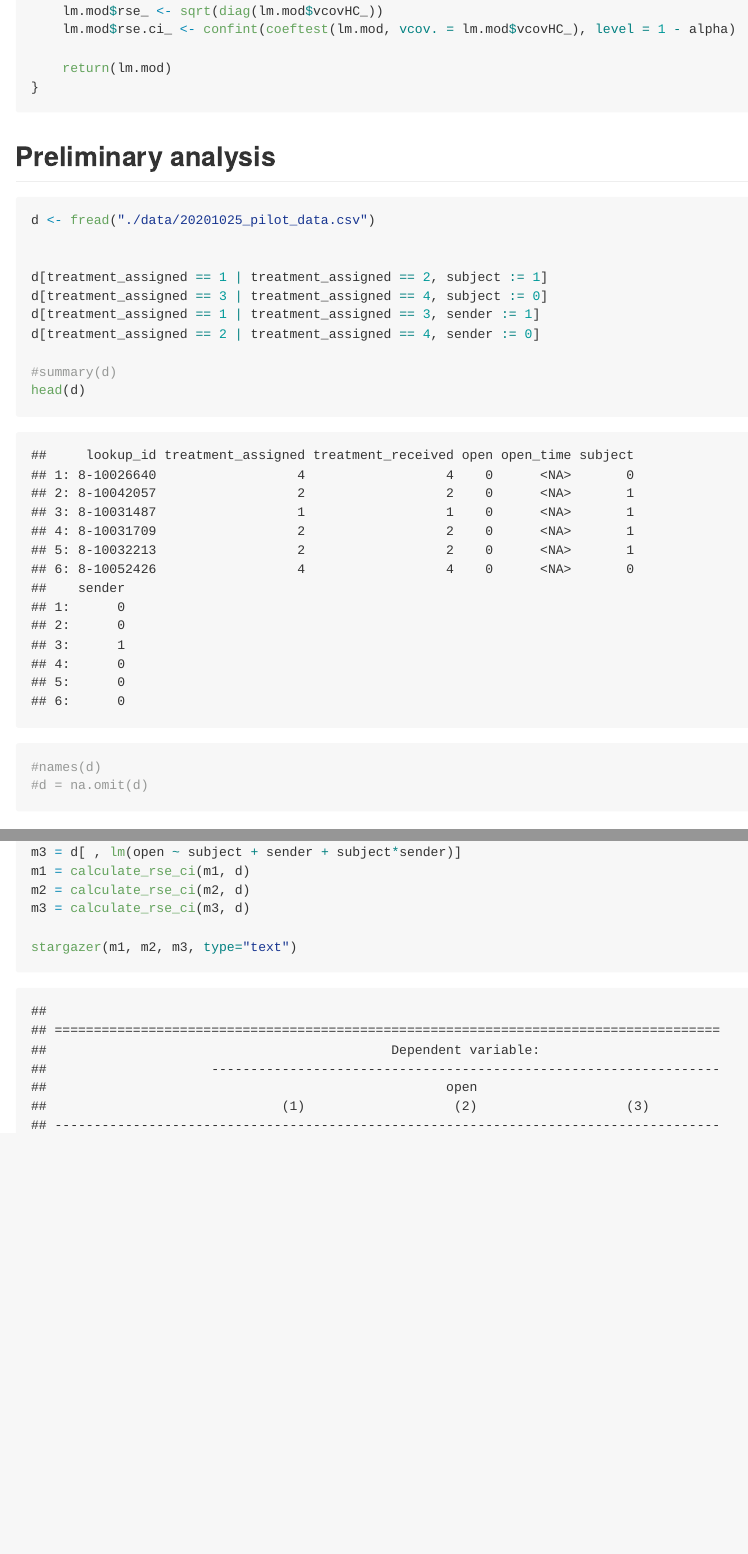
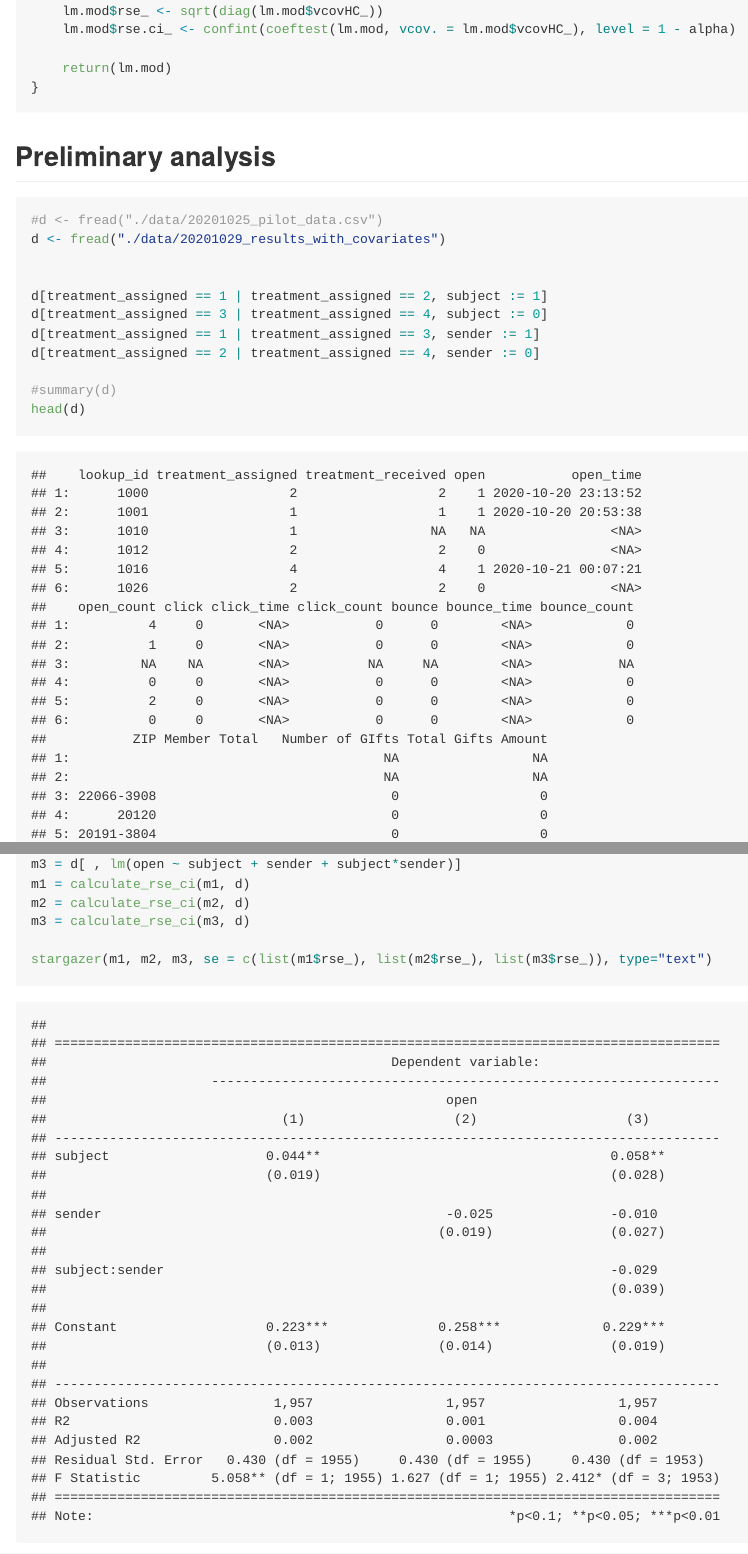
Before and after one commit to gregtozzi/w241_project, an R Markdown document (preliminary_analysis.rmd): the page in a window 1100 px wide, from 220 px down, and a second part further down, joined at a grey line. The pictures show the output file preliminary_analysis.md that the author committed with the source, drawn offline in the style of GitHub.

Commit message:
updated model with the latest data

````diff
--- a/preliminary_analysis.rmd
+++ b/preliminary_analysis.rmd
@@ -41,7 +41,8 @@ calculate_rse_ci <- function(lm.mod, dt, alpha = 0.05){
 ## Preliminary analysis
 
 ```{r cars}
-d <- fread("./data/20201025_pilot_data.csv")
+#d <- fread("./data/20201025_pilot_data.csv")
+d <- fread("./data/20201029_results_with_covariates")
 
 
 d[treatment_assigned == 1 | treatment_assigned == 2, subject := 1]
@@ -64,6 +65,9 @@ m1 = calculate_rse_ci(m1, d)
 m2 = calculate_rse_ci(m2, d)
 m3 = calculate_rse_ci(m3, d)
 
-stargazer(m1, m2, m3, type="text")
+stargazer(m1, m2, m3, se = c(list(m1$rse_), list(m2$rse_), list(m3$rse_)), type="text")
 
 ```
+```{r}
+m3$rse.ci_
+```
````
Also changed, not shown: preliminary_analysis.md.
